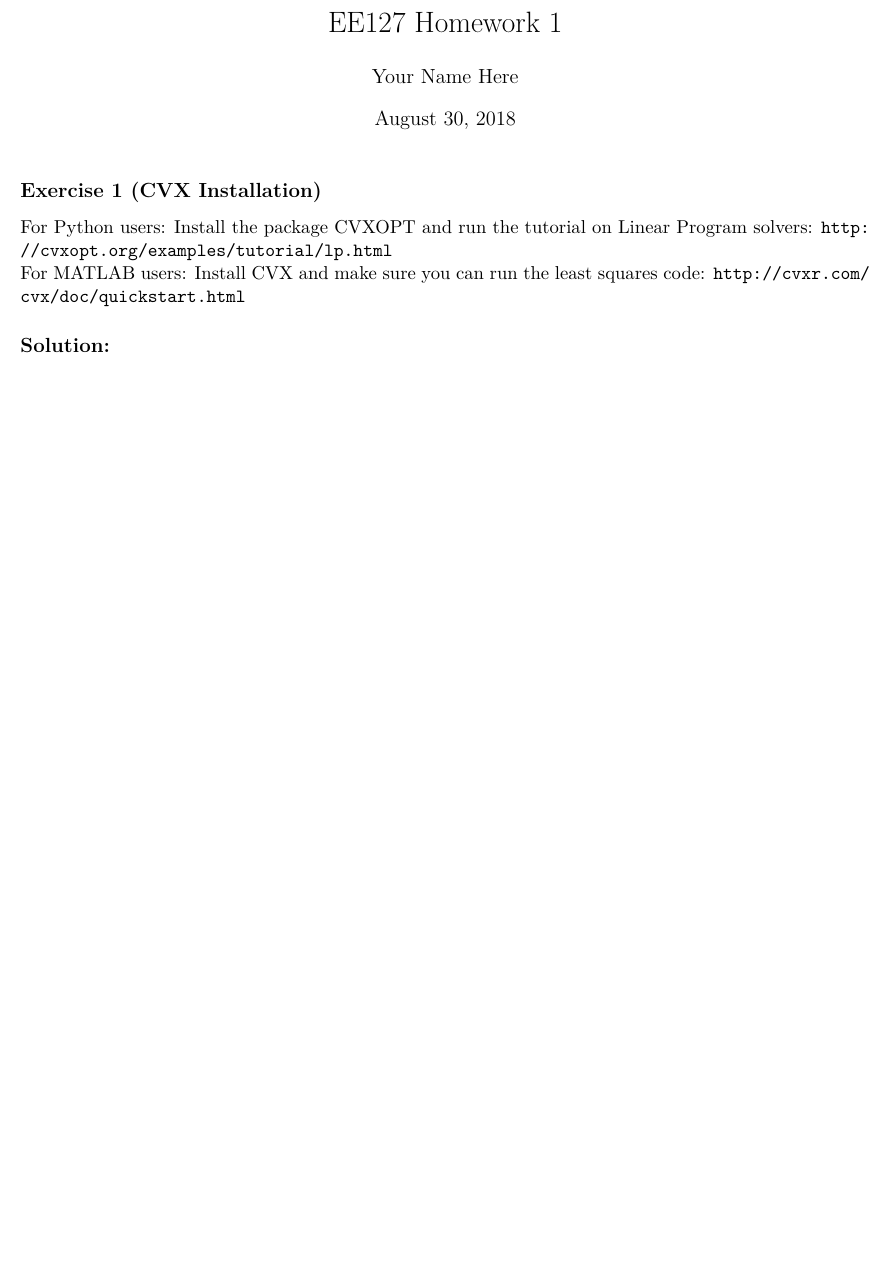
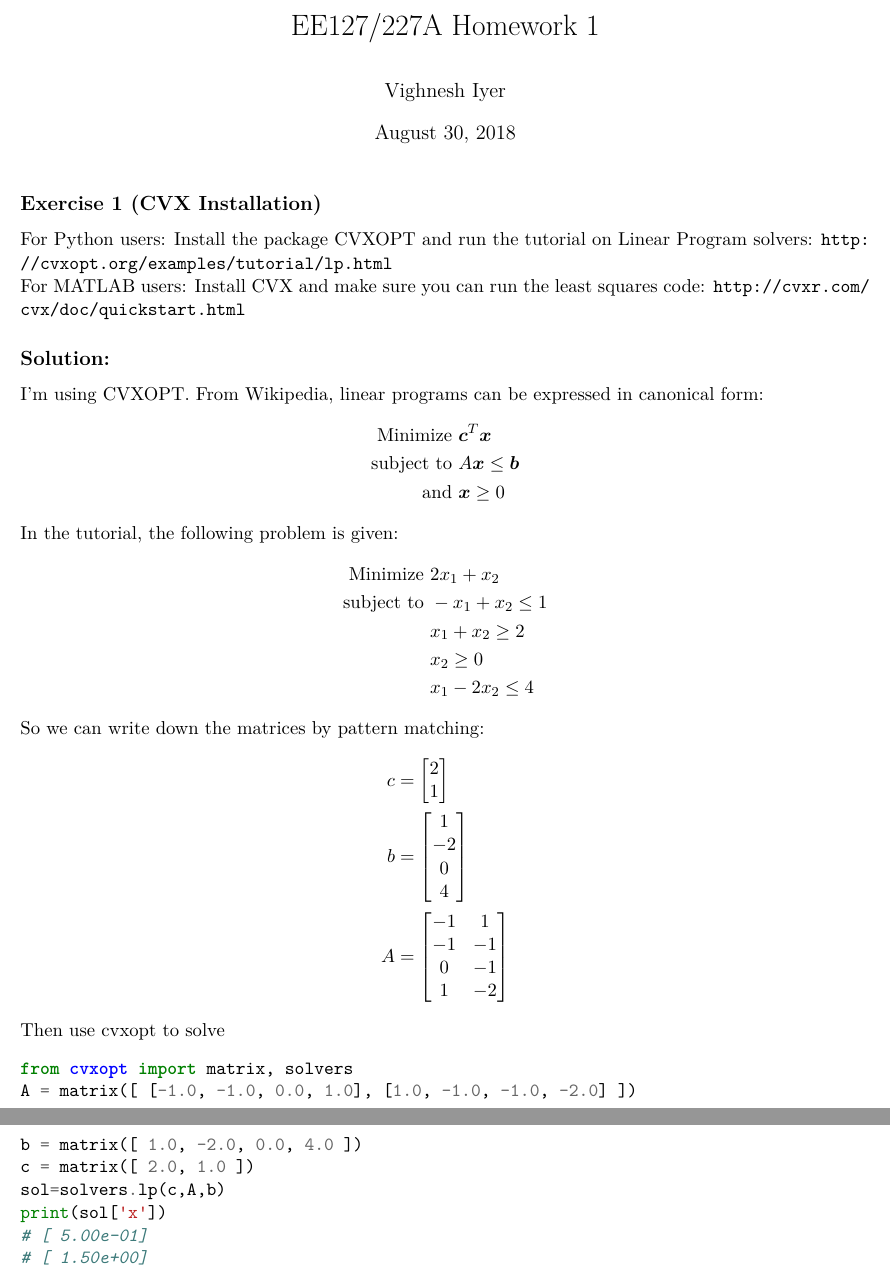
Before and after one commit to vighneshiyer/ee227a, a LaTeX problem sheet (hw/hw1/hw1_response.tex): part of page 1 of 7 before the commit and two parts of pages 1 and 2 of 8 after it, the two joined at a grey line, cut so that both start at the same text, the shorter picture padded with empty space. Compiled offline with XeLaTeX.

Commit message:
hw1 problem 1

```diff
--- a/hw/hw1/hw1_template.tex
+++ b/hw/hw1/hw1_response.tex
@@ -8,17 +8,19 @@
 \usepackage{enumitem}
 \usepackage{mathtools}
 \usepackage{bbm}
+\usepackage{bm}
 \usepackage{graphicx}
 \usepackage{url}
 \usepackage{enumitem}
 \usepackage{amsthm,amssymb}
+\usepackage{minted}
 \setlength\parindent{0pt}
 \newcommand{\solution}{\subsection*{Solution:}}
 
 \begin{document}
 
-\title{EE127 Homework 1}
-\author{Your Name Here}
+\title{EE127/227A Homework 1}
+\author{Vighnesh Iyer}
 \date{\today}
 \maketitle
 
@@ -30,7 +32,47 @@ Install the package CVXOPT and run the tutorial on Linear Program solvers: \url{
 For MATLAB users: Install CVX and make sure you can run the least squares code: \url{http://cvxr.com/cvx/doc/quickstart.html}
 
 \begin{solution}
-% Your solution here
+I'm using CVXOPT. From Wikipedia, linear programs can be expressed in canonical form:
+\begin{align}
+    \text{Minimize  } &\bm{c}^T \bm{x} \nonumber \\
+    \text{subject to  } &A\bm{x} \leq \bm{b} \nonumber \\
+    \text{and  } &\bm{x} \geq 0 \nonumber
+\end{align}
+
+In the tutorial, the following problem is given:
+\begin{align}
+    \text{Minimize  } &2 x_1 + x_2 \nonumber \\
+    \text{subject to  } &-x_1 + x_2 \leq 1 \nonumber \\
+    &x_1 + x_2 \geq 2 \nonumber \\
+    &x_2 \geq 0 \nonumber \\
+    &x_1 - 2x_2 \leq 4 \nonumber
+\end{align}
+
+So we can write down the matrices by pattern matching:
+\begin{align}
+    c &= \begin{bmatrix}
+         2 \\ 1
+         \end{bmatrix} \nonumber \\
+    b &= \begin{bmatrix}
+         1 \\ -2 \\ 0 \\ 4
+         \end{bmatrix} \nonumber \\
+    A &= \begin{bmatrix}
+         -1 & 1 \\ -1 & -1 \\ 0 & -1 \\ 1 & -2
+         \end{bmatrix} \nonumber
+\end{align}
+
+Then use cvxopt to solve
+\begin{minted}{python}
+from cvxopt import matrix, solvers
+A = matrix([ [-1.0, -1.0, 0.0, 1.0], [1.0, -1.0, -1.0, -2.0] ])
+b = matrix([ 1.0, -2.0, 0.0, 4.0 ])
+c = matrix([ 2.0, 1.0 ])
+sol=solvers.lp(c,A,b)
+print(sol['x'])
+# [ 5.00e-01]
+# [ 1.50e+00]
+\end{minted}
+
 \end{solution}
 
 \newpage
```
Also changed, not shown: hw/hw1/Makefile (added), hw/hw1/hw1_response.pdf (added), 2 other files.
